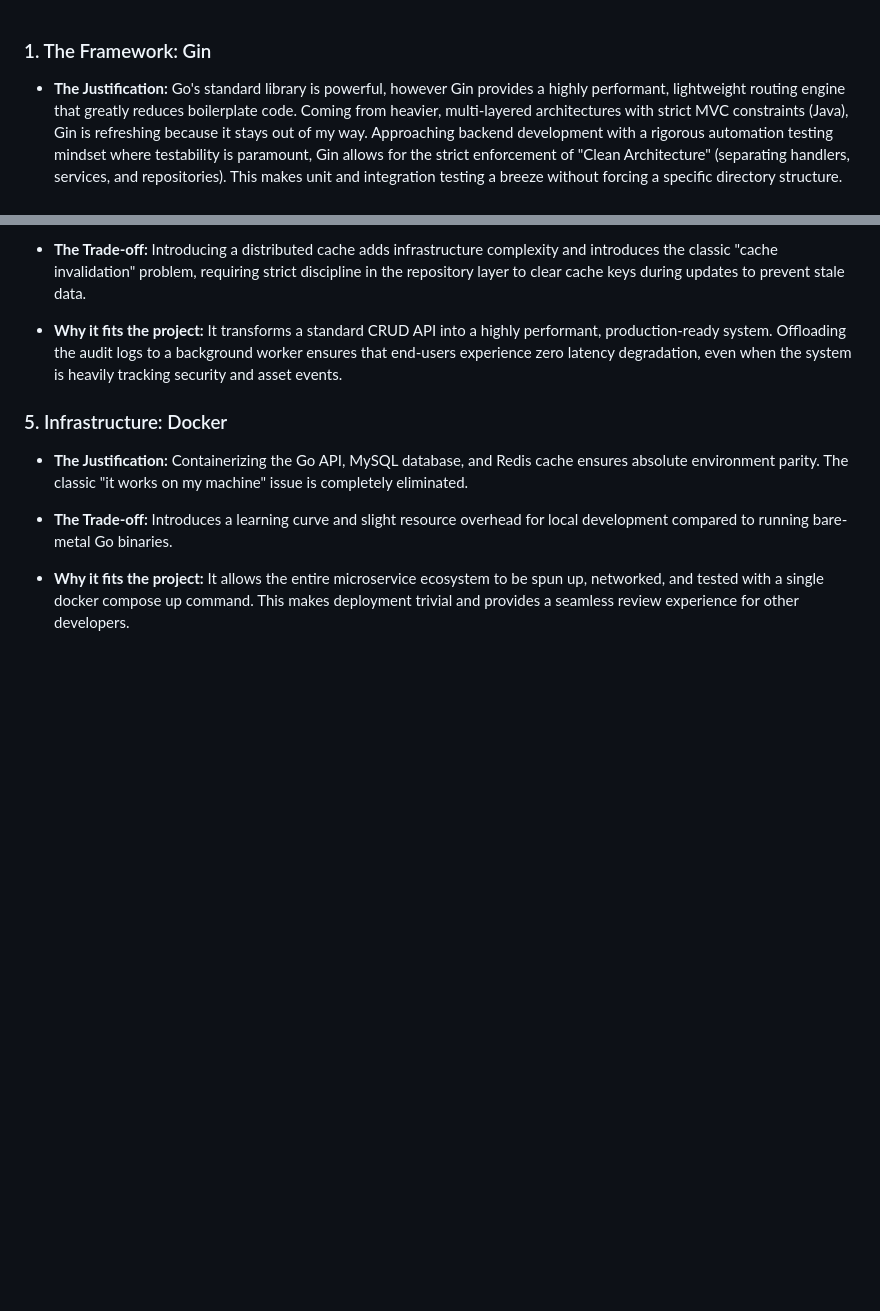
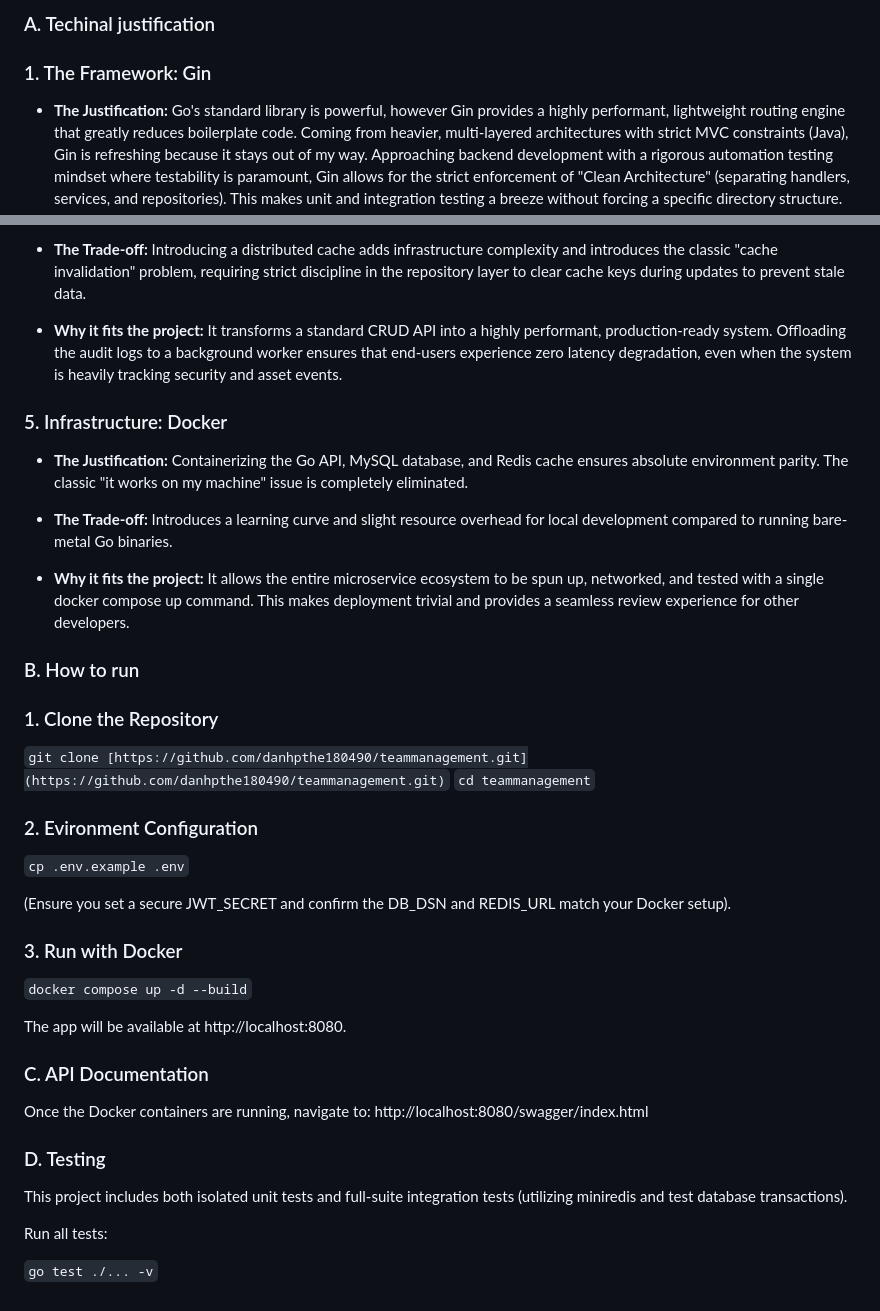
Before and after one commit to DanhPTHE180490/TeamManagement, a Markdown page: README.md, 2 parts joined by grey strips. GitHub-like rendering; blank space fills up the shorter version.

```diff
--- a/README.md
+++ b/README.md
@@ -1,3 +1,4 @@
+### A. Techinal justification
 ### 1. The Framework: Gin
 
 *   **The Justification:** Go's standard library is powerful, however Gin provides a highly performant, lightweight routing engine that greatly reduces boilerplate code. Coming from heavier, multi-layered architectures with strict MVC constraints (Java), Gin is refreshing because it stays out of my way. Approaching backend development with a rigorous automation testing mindset where testability is paramount, Gin allows for the strict enforcement of "Clean Architecture" (separating handlers, services, and repositories). This makes unit and integration testing a breeze without forcing a specific directory structure.
@@ -31,3 +32,35 @@
 *   **The Trade-off:** Introduces a learning curve and slight resource overhead for local development compared to running bare-metal Go binaries.
 
 *   **Why it fits the project:** It allows the entire microservice ecosystem to be spun up, networked, and tested with a single docker compose up command. This makes deployment trivial and provides a seamless review experience for other developers.
+
+### B. How to run
+
+### 1. Clone the Repository
+
+`git clone [https://github.com/danhpthe180490/teammanagement.git](https://github.com/danhpthe180490/teammanagement.git)`
+`cd teammanagement`
+
+### 2. Evironment Configuration
+
+`cp .env.example .env`
+
+(Ensure you set a secure JWT_SECRET and confirm the DB_DSN and REDIS_URL match your Docker setup).
+
+### 3. Run with Docker
+
+`docker compose up -d --build`
+
+The app will be available at http://localhost:8080.
+
+### C. API Documentation
+
+Once the Docker containers are running, navigate to:
+http://localhost:8080/swagger/index.html
+
+### D. Testing
+
+This project includes both isolated unit tests and full-suite integration tests (utilizing miniredis and test database transactions).
+
+Run all tests:
+
+`go test ./... -v`
```
